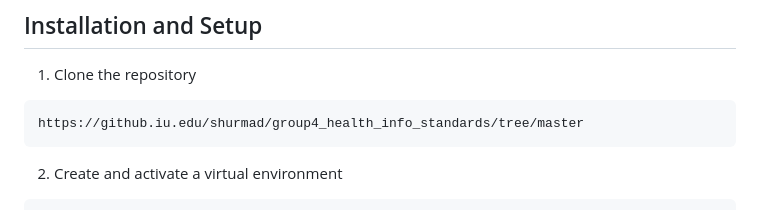
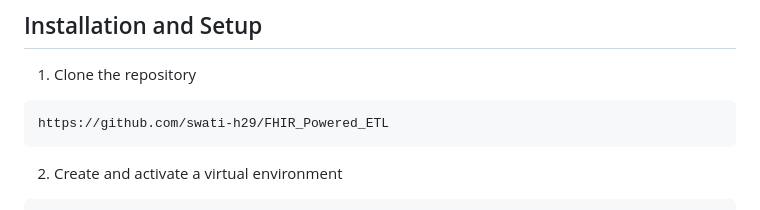
Before and after one commit to swati-h29/FHIR_Powered_ETL, a Markdown page: README.md, the part around the change. GitHub-like rendering.

````diff
--- a/README.md
+++ b/README.md
@@ -91,7 +91,7 @@ FHIR_Powered_ETL/
 
 1. Clone the repository
 ```
-https://github.iu.edu/shurmad/group4_health_info_standards/tree/master
+https://github.com/swati-h29/FHIR_Powered_ETL
 ```
 2. Create and activate a virtual environment
 ```
````
